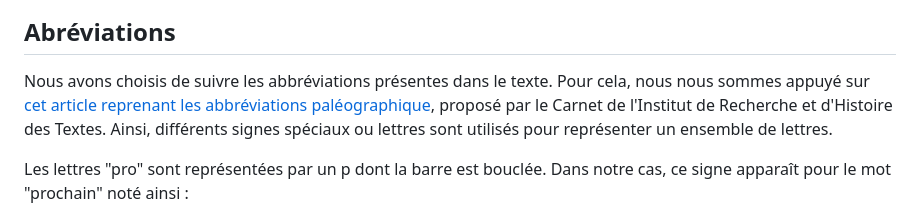
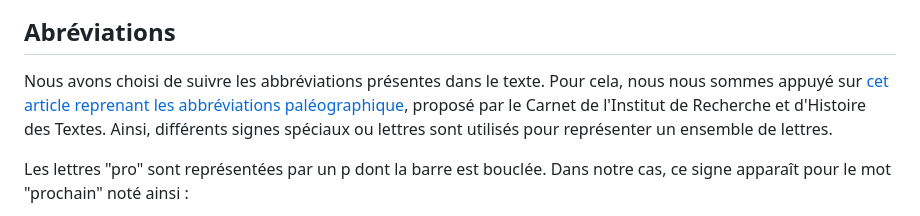
Before and after one commit to asalva15/HN-2022--PROJET-DU-GUESCLIN--, a Markdown page: Normes de transcription.md, the part around the change. Rendered like a GitHub page.

Commit message:
Update Normes de transcription.md
correction fautes

```diff
--- a/Normes de transcription.md
+++ b/Normes de transcription.md
@@ -73,7 +73,7 @@ Les mots sont séparés de manière claire dans le texte, nous avons donc suivi
 
 ## Abréviations
 
-Nous avons choisis de suivre les abbréviations présentes dans le texte. Pour cela, nous nous sommes appuyé sur [cet article reprenant les abbréviations paléographique](https://irht.hypotheses.org/792), proposé par le Carnet de l'Institut de Recherche et d'Histoire des Textes. Ainsi, différents signes spéciaux ou lettres sont utilisés pour représenter un ensemble de lettres.
+Nous avons choisi de suivre les abbréviations présentes dans le texte. Pour cela, nous nous sommes appuyé sur [cet article reprenant les abbréviations paléographique](https://irht.hypotheses.org/792), proposé par le Carnet de l'Institut de Recherche et d'Histoire des Textes. Ainsi, différents signes spéciaux ou lettres sont utilisés pour représenter un ensemble de lettres.
 
 Les lettres "pro" sont représentées par un p dont la barre est bouclée. Dans notre cas, ce signe apparaît pour le mot "prochain" noté ainsi :
 
```
